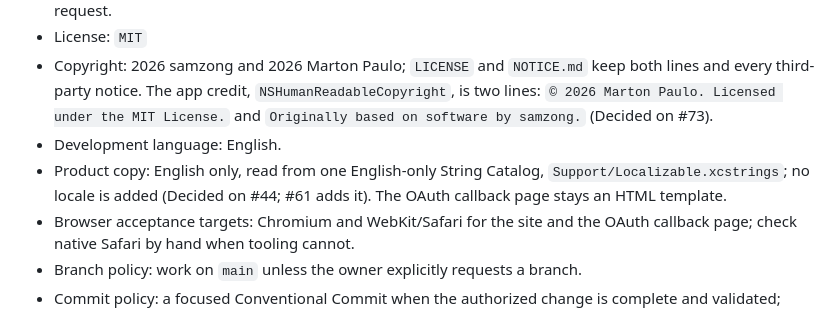
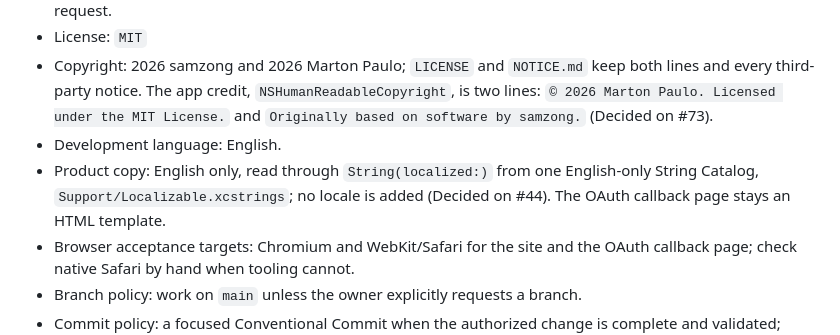
Before and after one commit to martonpaulo/mailbell, a Markdown page: AGENTS.md, the part around the change. Rendered like a GitHub page.

```diff
--- a/AGENTS.md
+++ b/AGENTS.md
@@ -15,7 +15,7 @@ Root rules for Mailbell; a subtree `AGENTS.md` overrides them for that subtree.
 - License: `MIT`
 - Copyright: 2026 samzong and 2026 Marton Paulo; `LICENSE` and `NOTICE.md` keep both lines and every third-party notice. The app credit, `NSHumanReadableCopyright`, is two lines: `© 2026 Marton Paulo. Licensed under the MIT License.` and `Originally based on software by samzong.` (Decided on #73).
 - Development language: English.
-- Product copy: English only, read from one English-only String Catalog, `Support/Localizable.xcstrings`; no locale is added (Decided on #44; #61 adds it). The OAuth callback page stays an HTML template.
+- Product copy: English only, read through `String(localized:)` from one English-only String Catalog, `Support/Localizable.xcstrings`; no locale is added (Decided on #44). The OAuth callback page stays an HTML template.
 - Browser acceptance targets: Chromium and WebKit/Safari for the site and the OAuth callback page; check native Safari by hand when tooling cannot.
 - Branch policy: work on `main` unless the owner explicitly requests a branch.
 - Commit policy: a focused Conventional Commit when the authorized change is complete and validated; commit only task files.
```
Also changed, not shown: docs/architecture.md (+7 -0 lines).
